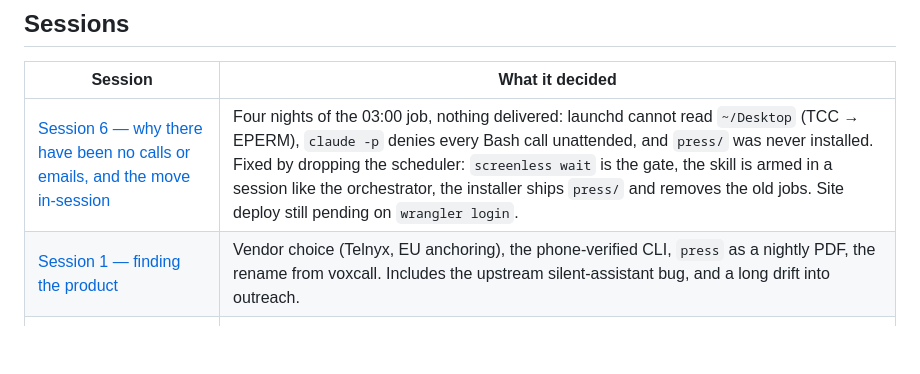
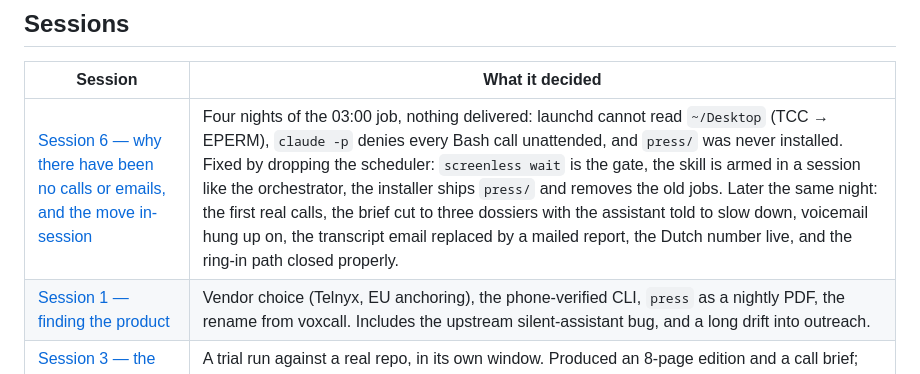
Before and after one commit to janwilmake/screenless, a Markdown page: intent/README.md, the part around the change. Rendered like a GitHub page; blank space fills up the shorter version.

Commit message:
Session 6 closed: no call tomorrow, summary resolved
Co-Authored-By: Claude Fable 5 <noreply@anthropic.com>

```diff
--- a/intent/README.md
+++ b/intent/README.md
@@ -24,7 +24,7 @@ exactly how something was worded.
 
 | Session | What it decided |
 |---|---|
-| [Session 6 — why there have been no calls or emails, and the move in-session](2026-08-19-session-6-why-no-calls-or-emails.md) | Four nights of the 03:00 job, nothing delivered: launchd cannot read `~/Desktop` (TCC → EPERM), `claude -p` denies every Bash call unattended, and `press/` was never installed. Fixed by dropping the scheduler: `screenless wait` is the gate, the skill is armed in a session like the orchestrator, the installer ships `press/` and removes the old jobs. Site deploy still pending on `wrangler login`. |
+| [Session 6 — why there have been no calls or emails, and the move in-session](2026-08-19-session-6-why-no-calls-or-emails.md) | Four nights of the 03:00 job, nothing delivered: launchd cannot read `~/Desktop` (TCC → EPERM), `claude -p` denies every Bash call unattended, and `press/` was never installed. Fixed by dropping the scheduler: `screenless wait` is the gate, the skill is armed in a session like the orchestrator, the installer ships `press/` and removes the old jobs. Later the same night: the first real calls, the brief cut to three dossiers with the assistant told to slow down, voicemail hung up on, the transcript email replaced by a mailed report, the Dutch number live, and the ring-in path closed properly. |
 | [Session 1 — finding the product](2026-08-15-session-1-finding-the-product.md) | Vendor choice (Telnyx, EU anchoring), the phone-verified CLI, `press` as a nightly PDF, the rename from voxcall. Includes the upstream silent-assistant bug, and a long drift into outreach. |
 | [Session 3 — the first real loop run](2026-08-15-session-3-first-real-loop-run.md) | A trial run against a real repo, in its own window. Produced an 8-page edition and a call brief; parked neither, for want of a session. Found the collector's silent PR undercount. |
 | [Session 2 — the paywall, the installer, and the call's real boundary](2026-08-15-session-2-paywall-and-install.md) | `curl \| bash` install, Stripe 7-day trial at $99/mo, call-time and timezone settings, ring-back on a declined call, and the correction that the phone assistant takes **no** action. |
```
Also changed, not shown: intent/2026-08-19-session-6-why-no-calls-or-emails.md (+2 -0 lines), intent/SUMMARY.md (+14 -5 lines).
